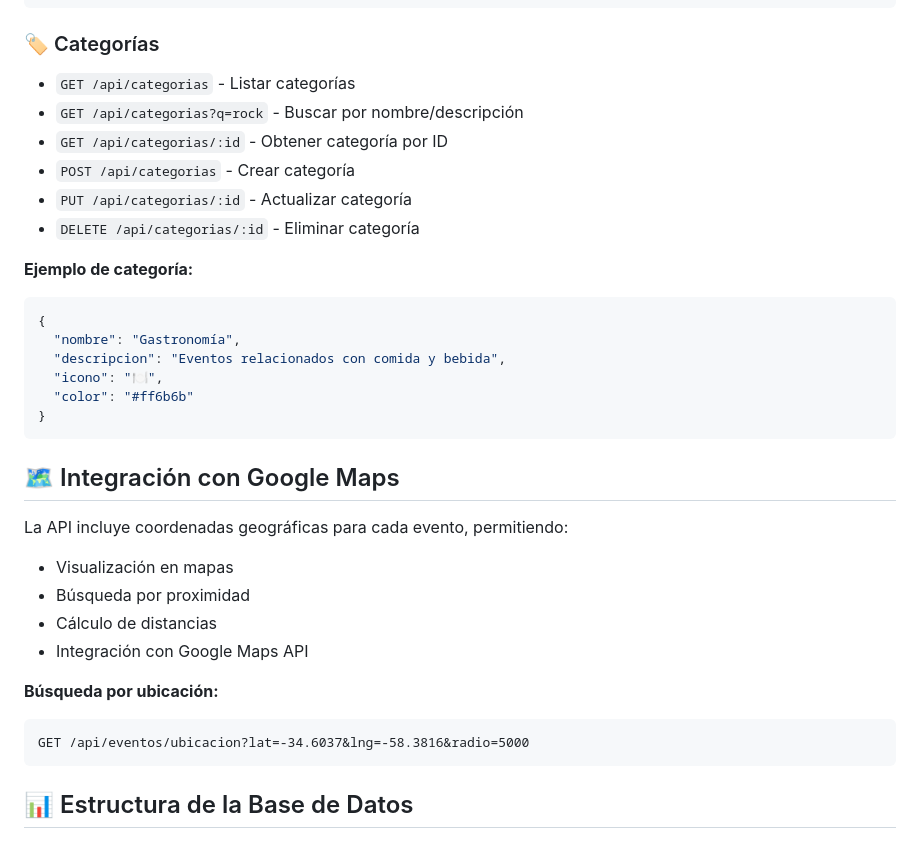
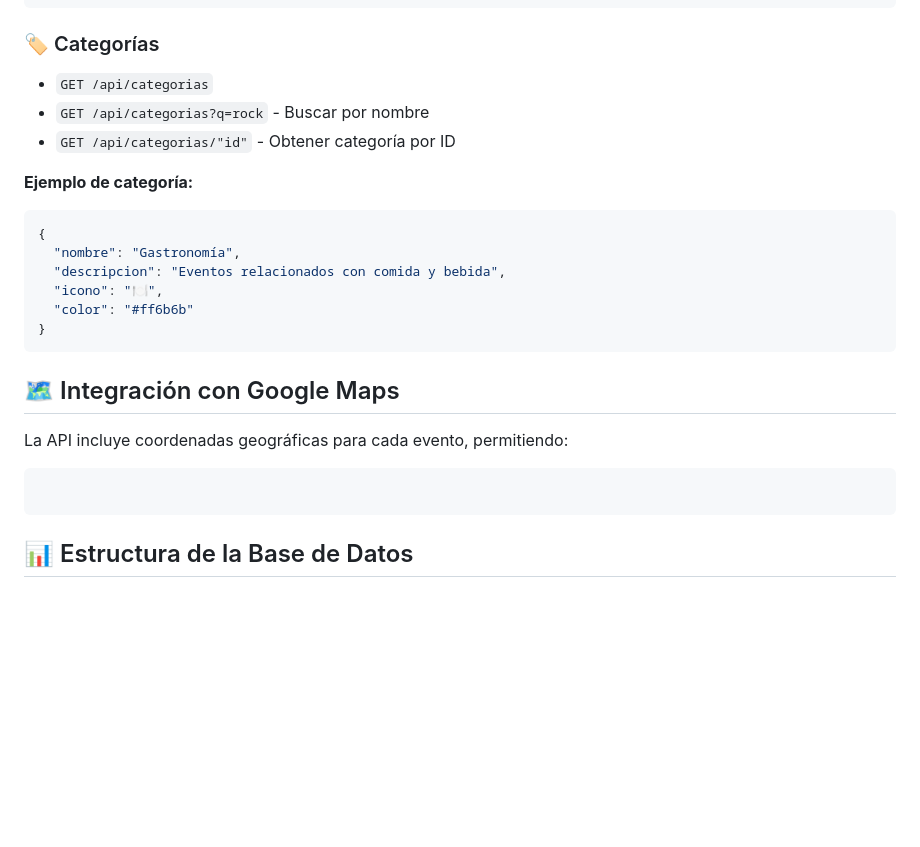
Before and after one commit to valucrak23/AltaDataBA, a Markdown page: README.md, the part around one of its changes. GitHub-like rendering; blank space fills up the shorter version.

````diff
--- a/README.md
+++ b/README.md
@@ -81,12 +68,9 @@ API REST para gestionar eventos culturales, recitales y talleres en Buenos Aires
 ```
 
 ### 🏷️ Categorías
-- `GET /api/categorias` - Listar categorías
-- `GET /api/categorias?q=rock` - Buscar por nombre/descripción
-- `GET /api/categorias/:id` - Obtener categoría por ID
-- `POST /api/categorias` - Crear categoría
-- `PUT /api/categorias/:id` - Actualizar categoría
-- `DELETE /api/categorias/:id` - Eliminar categoría
+- `GET /api/categorias`
+- `GET /api/categorias?q=rock` - Buscar por nombre
+- `GET /api/categorias/"id"` - Obtener categoría por ID
 
 **Ejemplo de categoría:**
 ```json
@@ -101,14 +85,7 @@ API REST para gestionar eventos culturales, recitales y talleres en Buenos Aires
 ## 🗺️ Integración con Google Maps
 
 La API incluye coordenadas geográficas para cada evento, permitiendo:
-- Visualización en mapas
-- Búsqueda por proximidad
-- Cálculo de distancias
-- Integración con Google Maps API
-
-**Búsqueda por ubicación:**
-```
-GET /api/eventos/ubicacion?lat=-34.6037&lng=-58.3816&radio=5000
+```- Futura Integración con Google Maps API
 ```
 
 ## 📊 Estructura de la Base de Datos
````
Also changed, not shown: other parts of README.md (+6 -24 lines).
